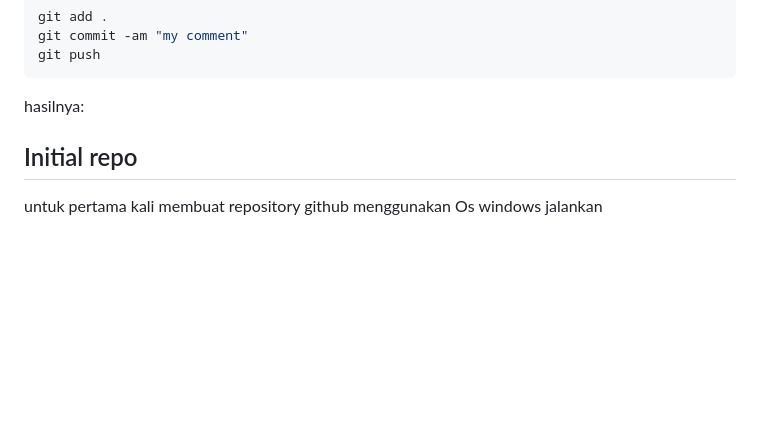
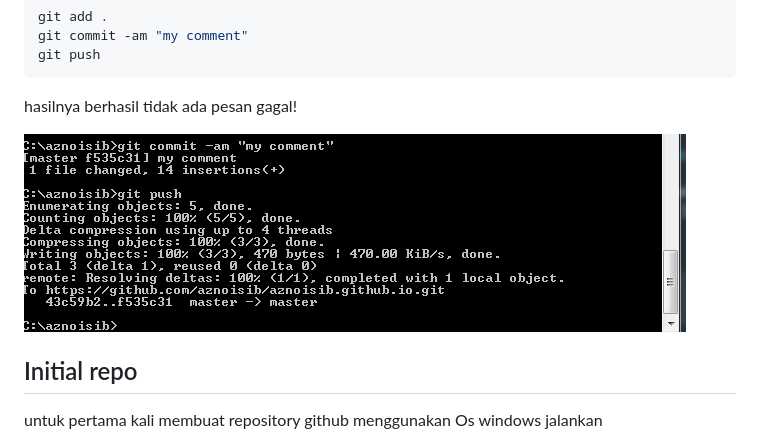
Before and after one commit to aznoisib/aznoisib.github.io, a Markdown page: README.md, the part around the change. Drawn GitHub-style; pictures changed too: docs/addsc.PNG (added); blank space fills up the shorter version.

Commit message:
my comment

````diff
--- a/README.md
+++ b/README.md
@@ -70,9 +70,9 @@ git commit -am "my comment"
 git push
 ```
 
-hasilnya:
+hasilnya berhasil tidak ada pesan gagal!
 
-
+![Image](https://raw.githubusercontent.com/aznoisib/aznoisib.github.io/master/docs/addsc.PNG)
 
 ## Initial repo
 
````
